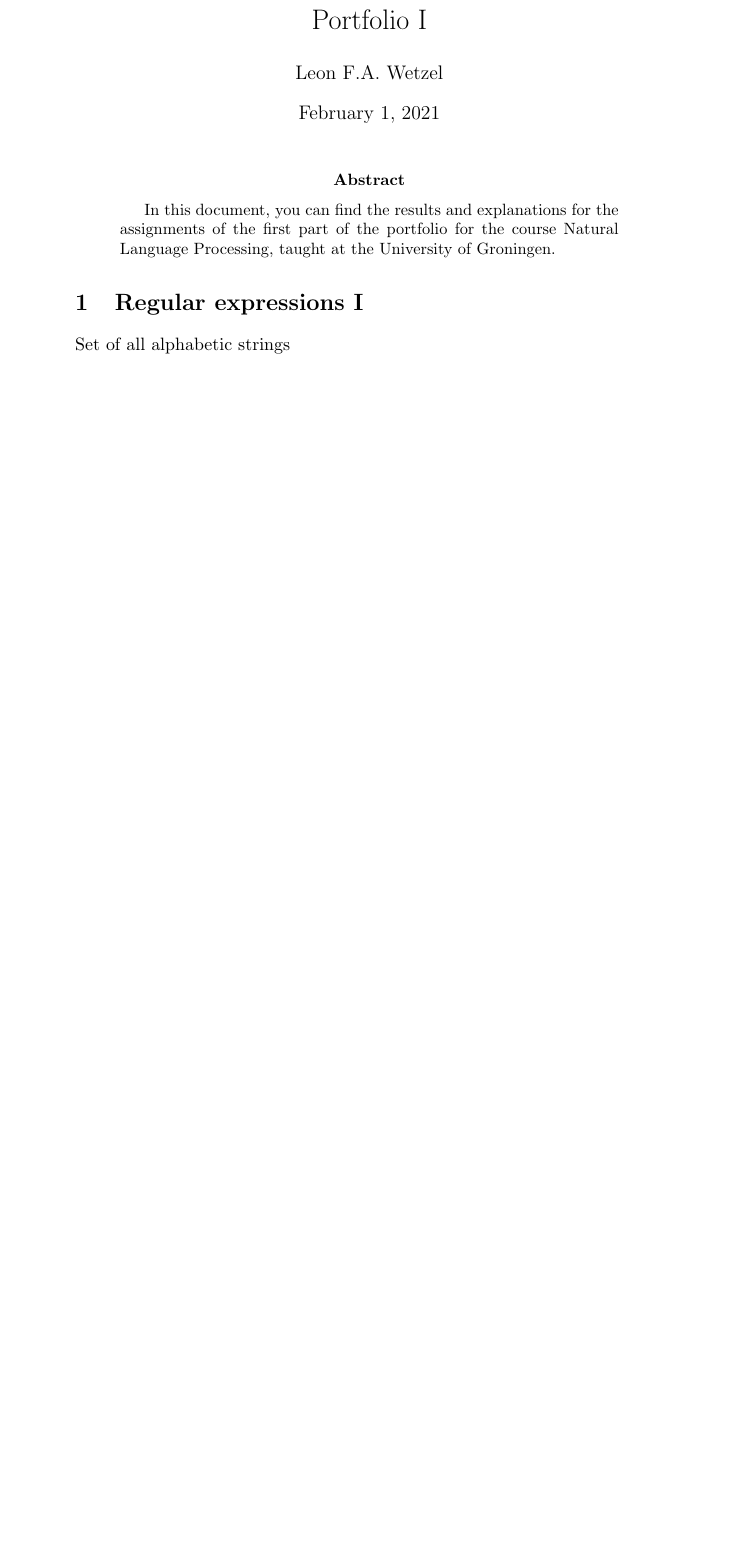
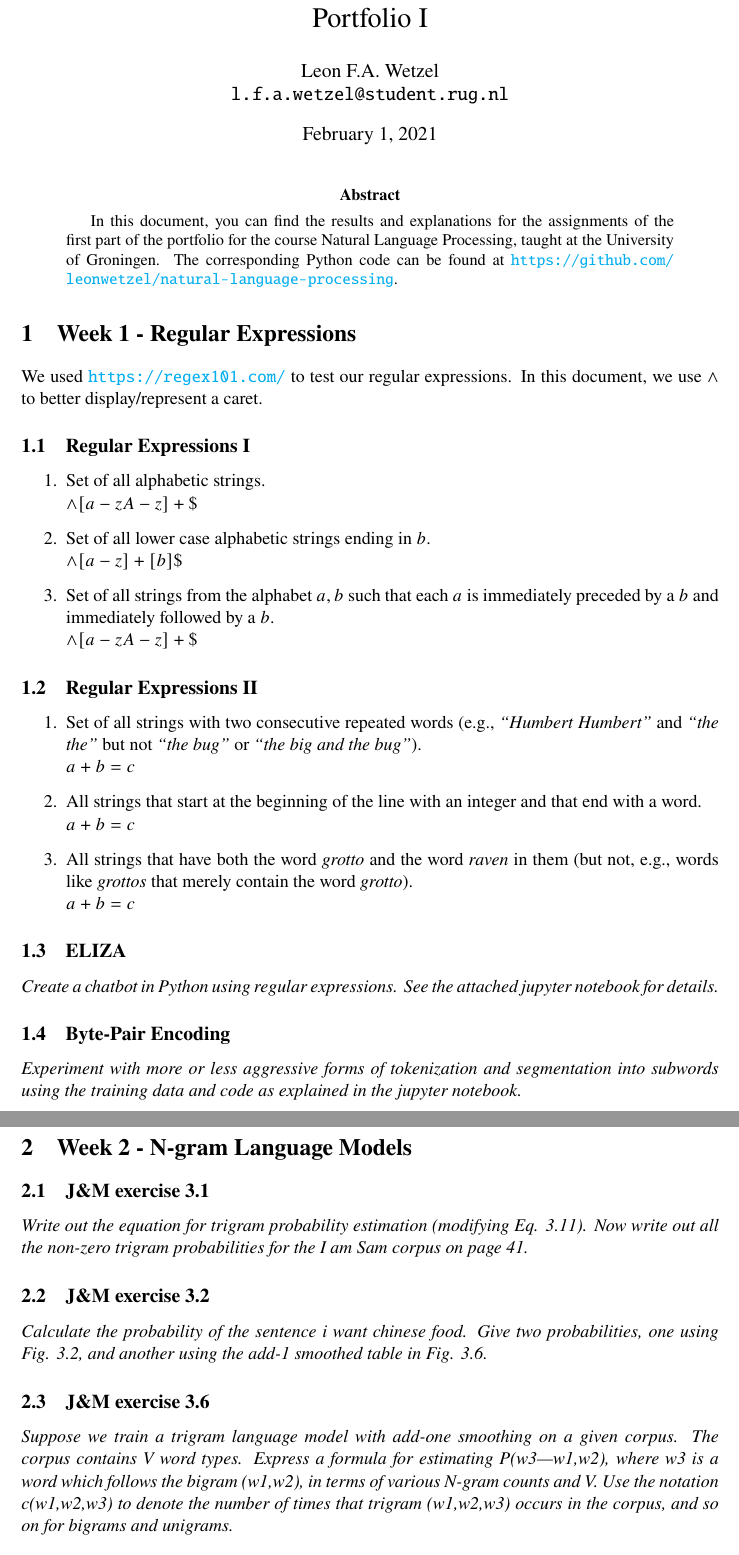
Before and after one commit to leonwetzel/Natural-Language-Processing, a LaTeX paper (portfolio1/report/Wetzel portfolio 1.tex): part of the page before the commit and two parts of pages 1 and 2 of 2 after it, the two joined at a grey line, cut so that both start at the same text, the shorter picture padded with empty space. Compiled offline with pdfLaTeX.

Commit message:
Added general structure for text files

```diff
--- a/portfolio1/report/Wetzel portfolio 1.tex
+++ b/portfolio1/report/Wetzel portfolio 1.tex
@@ -10,10 +33,52 @@
 
 \begin{abstract}
 
-	In this document, you can find the results and explanations for the assignments of the first part of the portfolio for the course Natural Language Processing, taught at the University of Groningen.
+	In this document, you can find the results and explanations for the assignments of the first part of the portfolio for the course Natural Language Processing, taught at the University of Groningen. The corresponding Python code can be found at \url{https://github.com/leonwetzel/natural-language-processing}.
 
 \end{abstract}
 
-\section{Regular expressions I}
+\section{Week 1 - Regular Expressions}
 
-Set of all alphabetic strings
+We used \url{https://regex101.com/} to test our regular expressions. In this document, we use \texttt{$\wedge$} to better display/represent a caret.
+
+\subsection{Regular Expressions I}
+
+\begin{enumerate}
+	\item Set of all alphabetic strings. \\ $ \wedge [a-zA-z ]+\$ $
+
+	\item Set of all lower case alphabetic strings ending in $b$. \\ $\wedge [a-z ]+[b]\$ $
+
+	\item Set of all strings from the alphabet ${a,b}$ such that each $a$ is immediately preceded by a $b$ and immediately followed by a $b$. \\ $ \wedge [a-zA-z ]+\$ $
+\end{enumerate}
+
+\subsection{Regular Expressions II}
+
+\begin{enumerate}
+	\item Set of all strings with two consecutive repeated words (e.g., \textit{“Humbert Humbert”} and \textit{“the the”} but not \textit{“the bug”} or \textit{“the big and the bug”}). \\ $a + b = c$
+
+	\item All strings that start at the beginning of the line with an integer and that end with a word. \\ $a + b = c$
+
+	\item All strings that have both the word \textit{grotto} and the word \textit{raven} in them (but not, e.g., words like \textit{grottos} that merely contain the word \textit{grotto}). \\ $a + b = c$
+\end{enumerate}
+
+\subsection{ELIZA}
+
+\textit{Create a chatbot in Python using regular expressions. See the attached jupyter notebook for details.}
+
+\subsection{Byte-Pair Encoding}
+
+\textit{Experiment with more or less aggressive forms of tokenization and segmentation into subwords using the training data and code as explained in the jupyter notebook.}
+
+\section{Week 2 - N-gram Language Models}
+
+\subsection{J\&M exercise 3.1}
+
+\textit{Write out the equation for trigram probability estimation (modifying Eq. 3.11). Now write out all the non-zero trigram probabilities for the I am Sam corpus on page 41.}
+
+\subsection{J\&M exercise 3.2}
+
+\textit{Calculate the probability of the sentence i want chinese food. Give two probabilities, one using Fig. 3.2, and another using the add-1 smoothed table in Fig. 3.6.}
+
+\subsection{J\&M exercise 3.6}
+
+\textit{Suppose we train a trigram language model with add-one smoothing on a given corpus. The corpus contains V word types. Express a formula for estimating P(w3|w1,w2), where w3 is a word which follows the bigram (w1,w2), in terms of various N-gram counts and V. Use the notation c(w1,w2,w3) to denote the number of times that trigram (w1,w2,w3) occurs in the corpus, and so on for bigrams and unigrams.}
```
Also changed, not shown: portfolio1/report/Wetzel portfolio 1.pdf, portfolio1/report/Wetzel portfolio 1.tex (40 more changed lines), 1 other file.
